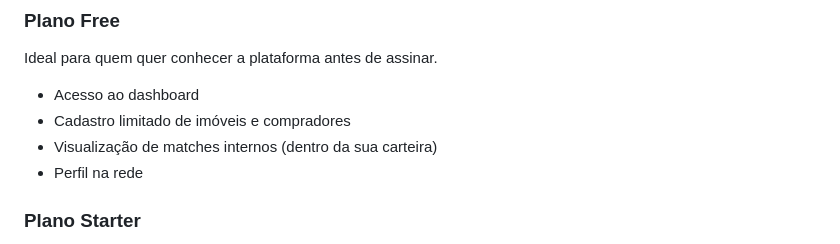
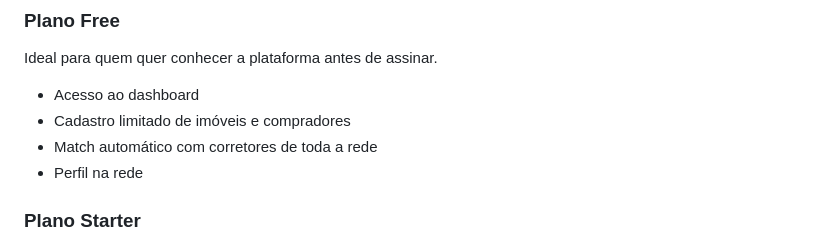
Before and after one commit to advdrfabiolima-create/imobmatch, a Markdown page: docs/GUIA-COMPLETO-IMOBMATCH.md, the part around the change. Drawn GitHub-style.

Commit message:
docs: corrige descrição do plano Free no guia
Co-Authored-By: Claude Sonnet 4.6 <noreply@anthropic.com>

```diff
--- a/docs/GUIA-COMPLETO-IMOBMATCH.md
+++ b/docs/GUIA-COMPLETO-IMOBMATCH.md
@@ -94,7 +94,7 @@ Ideal para quem quer conhecer a plataforma antes de assinar.
 
 - Acesso ao dashboard
 - Cadastro limitado de imóveis e compradores
-- Visualização de matches internos (dentro da sua carteira)
+- Match automático com corretores de toda a rede
 - Perfil na rede
 
 ### Plano Starter
```
